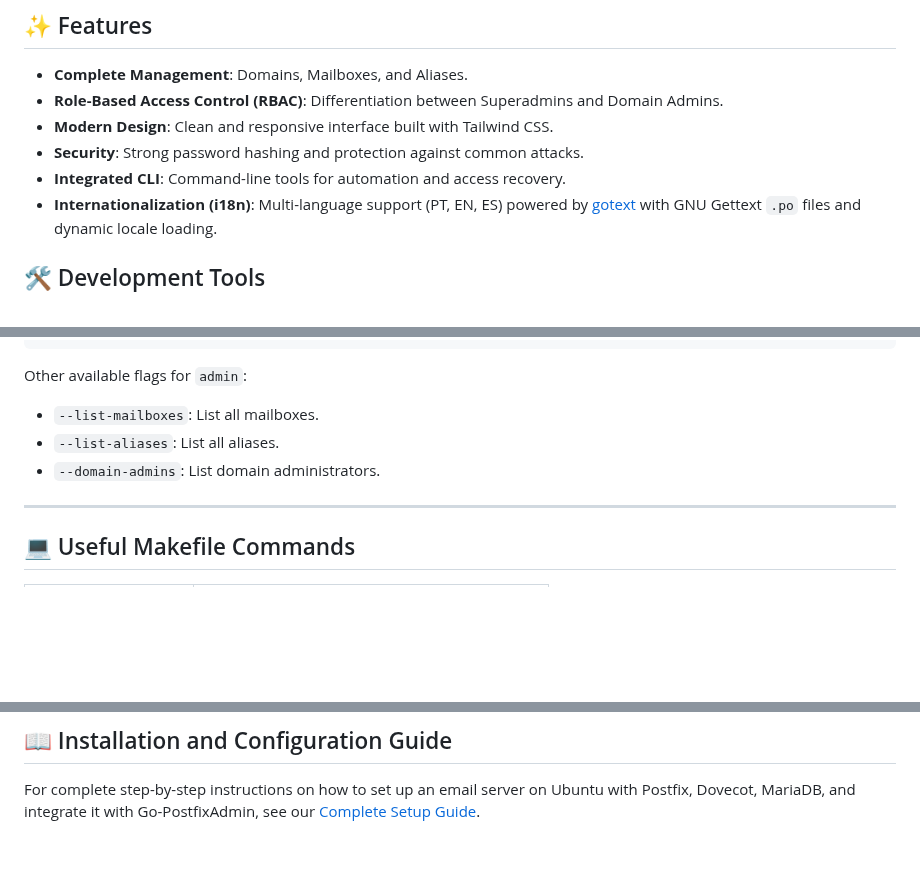
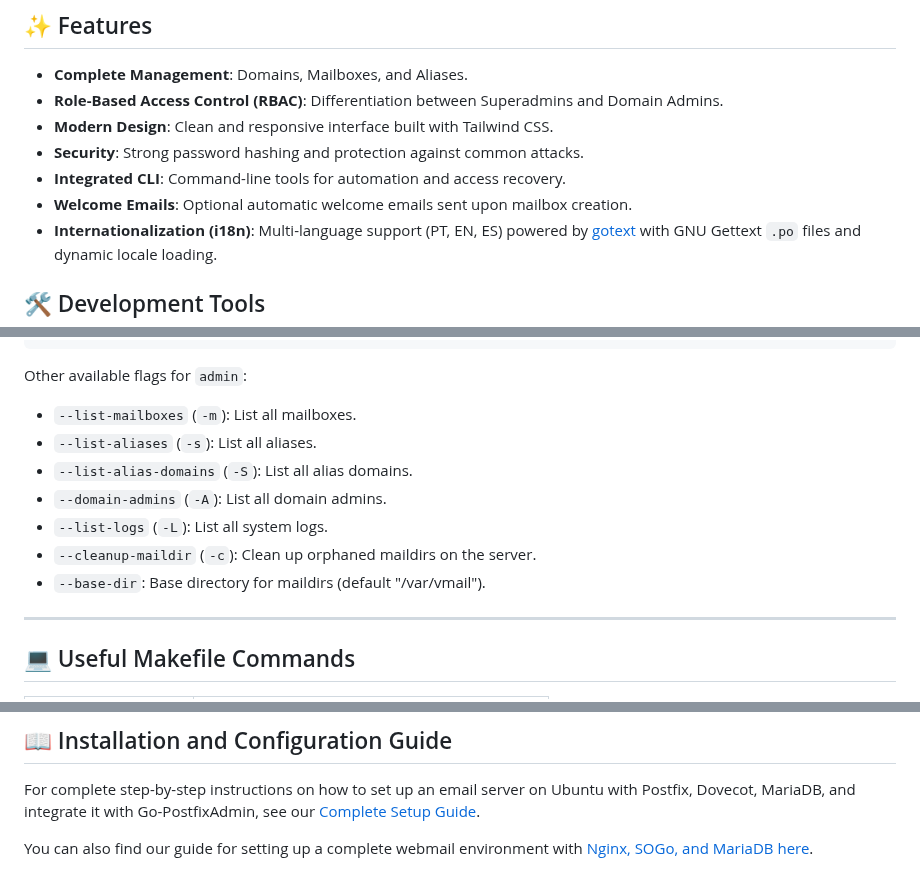
Before and after one commit to jniltinho/go-postfixadmin, a Markdown page: README.md, 3 parts joined by grey strips. Rendered like a GitHub page; blank space fills up the shorter version.

Commit message:
docs: Update README with welcome email feature, new CLI options, and an Nginx/SOGo/MariaDB setup guide.

````diff
--- a/README.md
+++ b/README.md
@@ -9,6 +9,7 @@ Professional Email Administration System built with Go, Echo, and Tailwind CSS.
 *   **Modern Design**: Clean and responsive interface built with Tailwind CSS.
 *   **Security**: Strong password hashing and protection against common attacks.
 *   **Integrated CLI**: Command-line tools for automation and access recovery.
+*   **Welcome Emails**: Optional automatic welcome emails sent upon mailbox creation.
 *   **Internationalization (i18n)**: Multi-language support (PT, EN, ES) powered by [gotext](https://github.com/leonelquinteros/gotext) with GNU Gettext `.po` files and dynamic locale loading.
 
 
@@ -199,10 +200,13 @@ The binary also supports direct administrative commands via the `admin` subcomma
 ```
 
 Other available flags for `admin`:
-*   `--list-mailboxes`: List all mailboxes.
-*   `--list-aliases`: List all aliases.
-*   `--domain-admins`: List domain administrators.
-
+*   `--list-mailboxes` (`-m`): List all mailboxes.
+*   `--list-aliases` (`-s`): List all aliases.
+*   `--list-alias-domains` (`-S`): List all alias domains.
+*   `--domain-admins` (`-A`): List all domain admins.
+*   `--list-logs` (`-L`): List all system logs.
+*   `--cleanup-maildir` (`-c`): Clean up orphaned maildirs on the server.
+*   `--base-dir`: Base directory for maildirs (default "/var/vmail").
 
 ---
 
@@ -231,3 +235,5 @@ Check out more images in the [screenshots](DOCUMENTS/screenshots) folder.
 ## 📖 Installation and Configuration Guide
 
 For complete step-by-step instructions on how to set up an email server on Ubuntu with Postfix, Dovecot, MariaDB, and integrate it with Go-PostfixAdmin, see our [Complete Setup Guide](DOCUMENTS/setup/README.md).
+
+You can also find our guide for setting up a complete webmail environment with [Nginx, SOGo, and MariaDB here](DOCUMENTS/setup/nginx-sogo-mysql.md).
````
